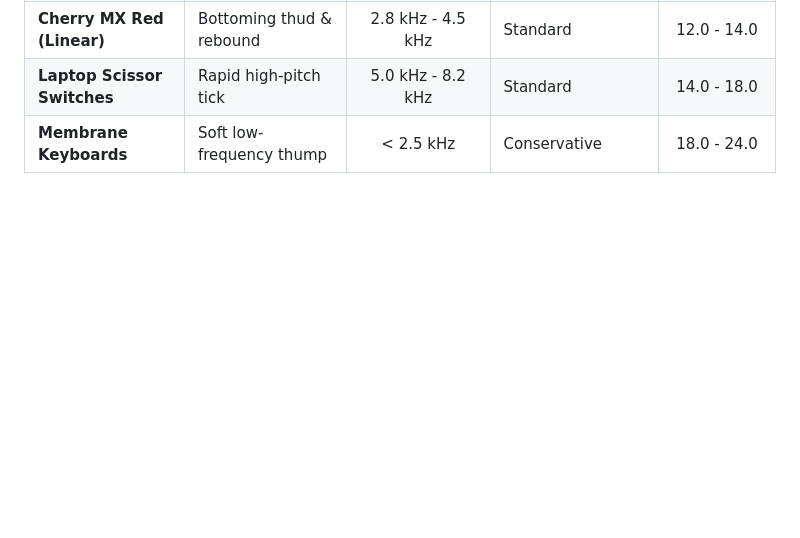
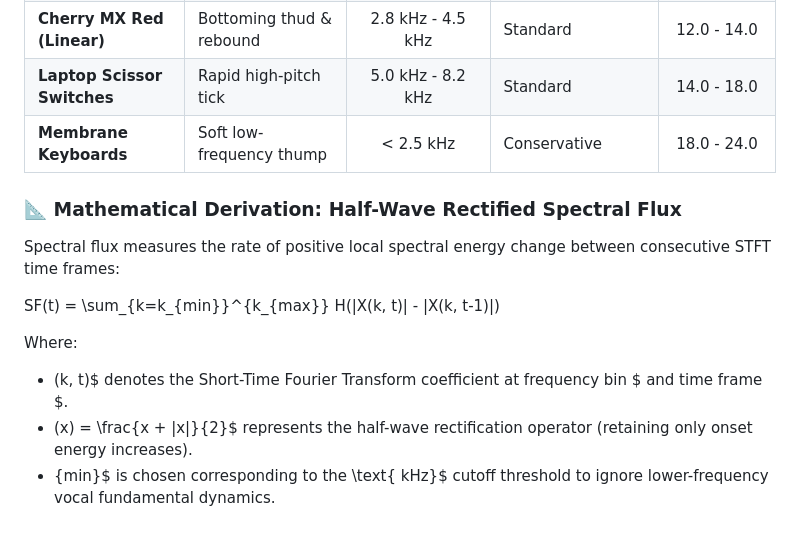
Before and after one commit to Haripriya24071/Keyclean, a Markdown page: README.md, the part around the change. Rendered like a GitHub page; blank space fills up the shorter version.

Commit message:
docs(readme): document mathematical derivation of spectral flux metric

```diff
--- a/README.md
+++ b/README.md
@@ -249,3 +249,15 @@ KeyClean features a modern, responsive web application interface designed for re
 | **Cherry MX Red (Linear)** | Bottoming thud & rebound | 2.8 kHz - 4.5 kHz | Standard | 12.0 - 14.0 |
 | **Laptop Scissor Switches** | Rapid high-pitch tick | 5.0 kHz - 8.2 kHz | Standard | 14.0 - 18.0 |
 | **Membrane Keyboards** | Soft low-frequency thump | < 2.5 kHz | Conservative | 18.0 - 24.0 |
+
+
+### 📐 Mathematical Derivation: Half-Wave Rectified Spectral Flux
+
+Spectral flux measures the rate of positive local spectral energy change between consecutive STFT time frames:
+
+SF(t) = \sum_{k=k_{min}}^{k_{max}} H(|X(k, t)| - |X(k, t-1)|)
+
+Where:
+- (k, t)$ denotes the Short-Time Fourier Transform coefficient at frequency bin $ and time frame $.
+- (x) = \frac{x + |x|}{2}$ represents the half-wave rectification operator (retaining only onset energy increases).
+- {min}$ is chosen corresponding to the \text{ kHz}$ cutoff threshold to ignore lower-frequency vocal fundamental dynamics.
```
